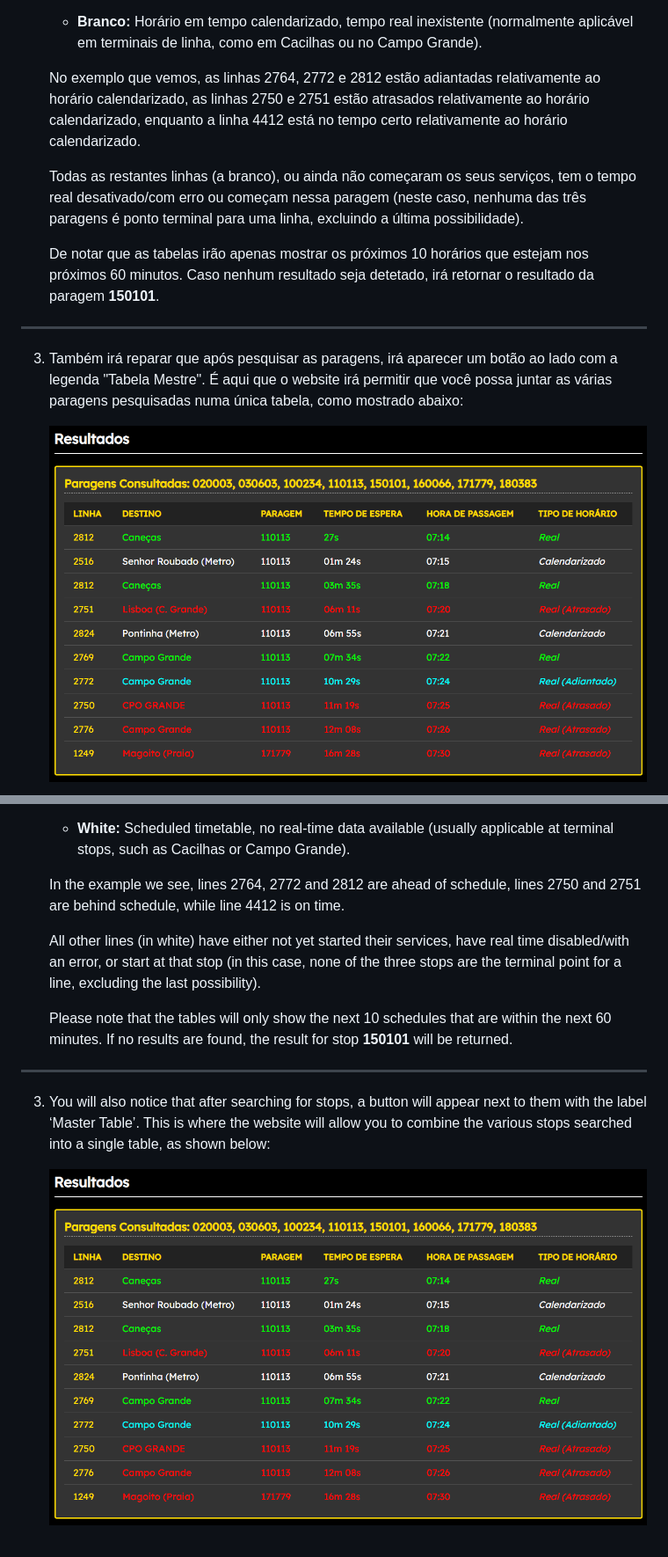
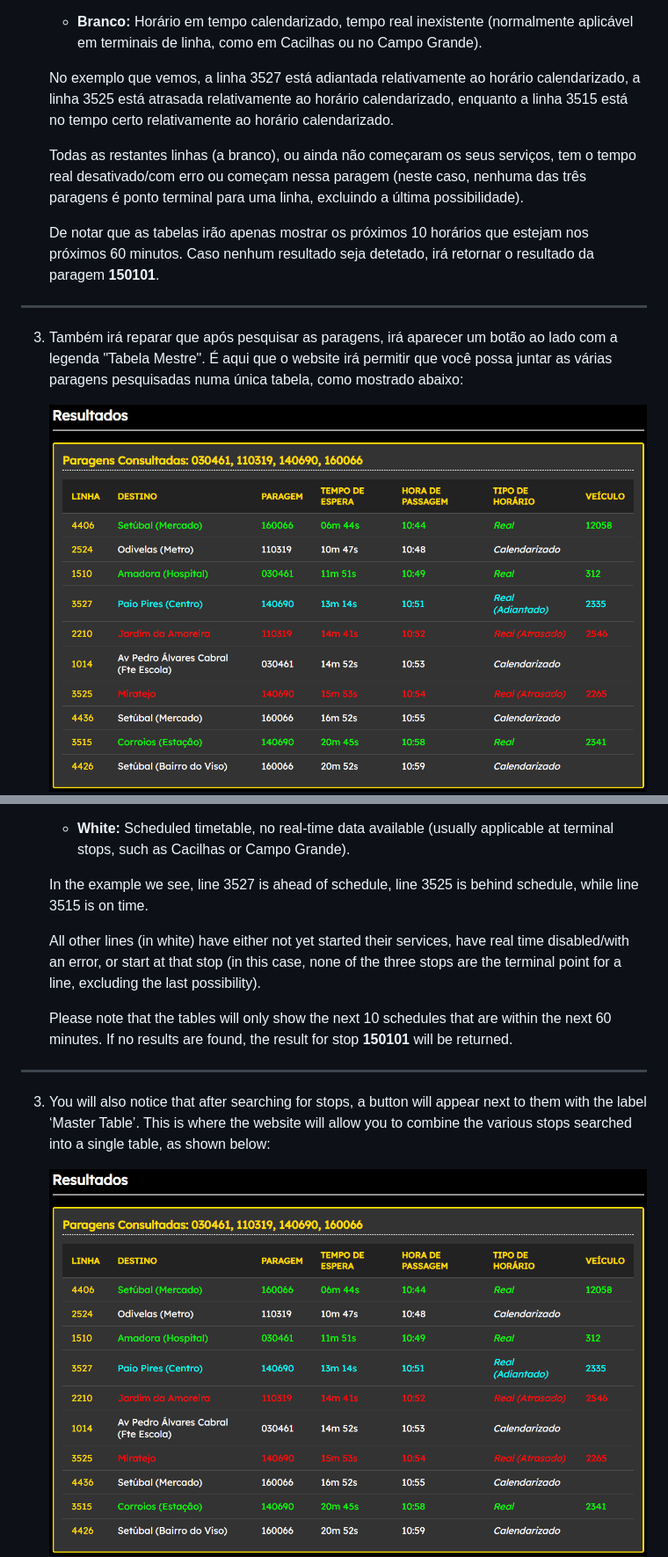
Before and after one commit to DrMaster7/MBST_CMet, a Markdown page: README.md, 2 parts joined by grey strips. Shown at 88% size. GitHub-like rendering; pictures changed too: www/images/tabela_mestre.png.

```diff
--- a/README.md
+++ b/README.md
@@ -127,7 +121,7 @@ Pronto, a aplicação estará pronta a ser usada.
 
     - **Branco:** Horário em tempo calendarizado, tempo real inexistente (normalmente aplicável em terminais de linha, como em Cacilhas ou no Campo Grande).
 
-    No exemplo que vemos, as linhas 2764, 2772 e 2812 estão adiantadas relativamente ao horário calendarizado, as linhas 2750 e 2751 estão atrasados relativamente ao horário calendarizado, enquanto a linha 4412 está no tempo certo relativamente ao horário calendarizado.
+    No exemplo que vemos, a linha 3527 está adiantada relativamente ao horário calendarizado, a linha 3525 está atrasada relativamente ao horário calendarizado, enquanto a linha 3515 está no tempo certo relativamente ao horário calendarizado.
 
     Todas as restantes linhas (a branco), ou ainda não começaram os seus serviços, tem o tempo real desativado/com erro ou começam nessa paragem (neste caso, nenhuma das três paragens é ponto terminal para uma linha, excluindo a última possibilidade).
 
@@ -271,7 +259,7 @@ That's it, the application is ready to use.
 
     - **White:** Scheduled timetable, no real-time data available (usually applicable at terminal stops, such as Cacilhas or Campo Grande).
 
-    In the example we see, lines 2764, 2772 and 2812 are ahead of schedule, lines 2750 and 2751 are behind schedule, while line 4412 is on time.
+    In the example we see, line 3527 is ahead of schedule, line 3525 is behind schedule, while line 3515 is on time.
 
     All other lines (in white) have either not yet started their services, have real time disabled/with an error, or start at that stop (in this case, none of the three stops are the terminal point for a line, excluding the last possibility).
 
```
Also changed, not shown: other parts of README.md (+16 -30 lines), www/images/id_terreno.png, www/images/id_website.png, www/images/tabela_individual.png.
